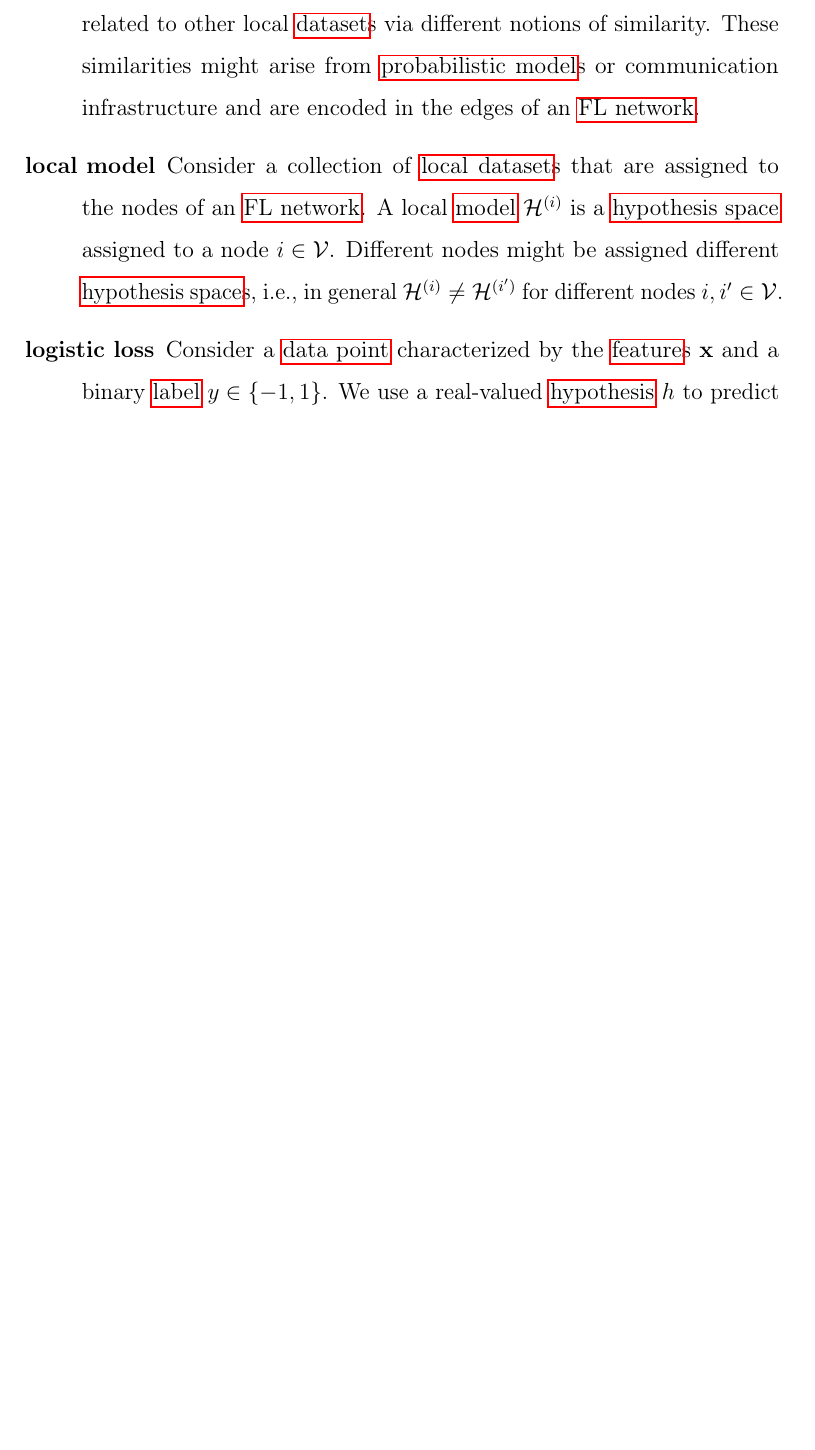
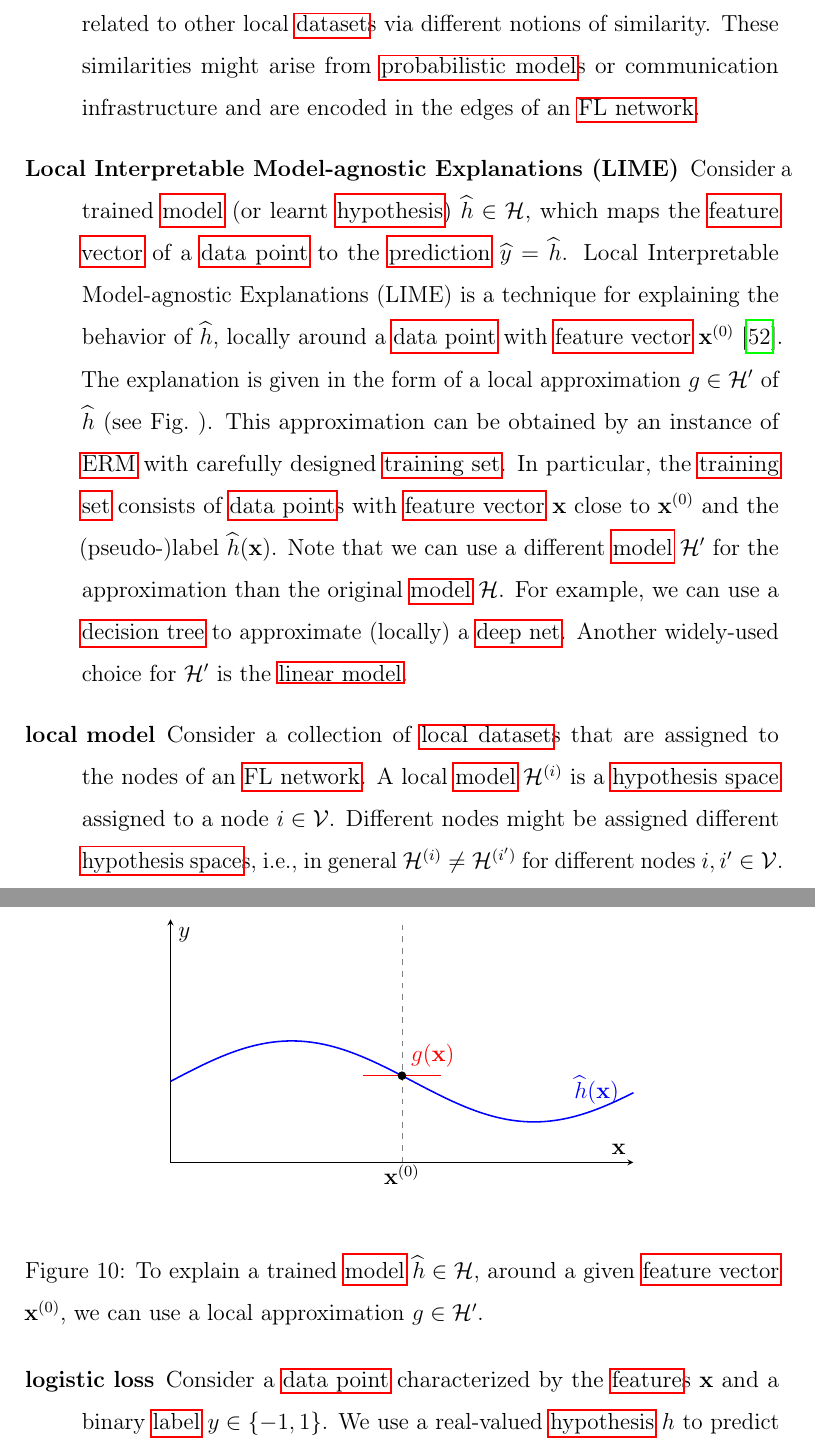
Before and after one commit to AaltoDictionaryofML/AaltoDictionaryofML.github.io, a LaTeX document (ADictML_English.tex, which reads ADictML_Glossary_English.tex): part of page 57 of 115 before the commit and two parts of pages 57 and 58 of 116 after it, the two joined at a grey line, cut so that both start at the same text, the shorter picture padded with empty space. The pictures show the PDF file ADictML_English.pdf that the author committed with the source.

Commit message:
added lime

```diff
--- a/ADictML_Glossary_English.tex
+++ b/ADictML_Glossary_English.tex
@@ -169,6 +169,56 @@ $$ \min_{\mG \in \mathbb{R}^{\dimlocalmodel \times \dimlocalmodel'}} \sum_{\sam
 		},
 		first={explainability},text={explainability}
 	}
+
+\newglossaryentry{lime}
+{name={Local Interpretable Model-agnostic Explanations (LIME)},description={
+		Consider\index{Local Interpretable Model-agnostic Explanations (LIME)}
+		a trained \gls{model} (or learnt \gls{hypothesis}) $\widehat{\hypothesis} \in \hypospace$,
+		which maps the \gls{featurevec} of a \gls{datapoint} to the \gls{prediction} $\widehat{\truelabel}= \widehat{\hypothesis}$.
+		Local Interpretable Model-agnostic Explanations (LIME) is a technique for explaining
+		the behavior of $\widehat{\hypothesis}$, locally around a \gls{datapoint} with \gls{featurevec} $\featurevec^{(0)}$ \cite{Ribeiro2016}.
+		The explanation is given in the form of a local approximation $g \in \hypospace'$ of $\widehat{\hypothesis}$ (see Fig.\ \ref{fig_lime}).
+		This approximation can be obtained by an instance of \gls{erm} with carefully designed
+		\gls{trainset}. In particular, the \gls{trainset} consists of \gls{datapoint}s with
+		\gls{featurevec} $\featurevec$ close to $\featurevec^{(0)}$ and the (pseudo-)label $\widehat{\hypothesis}(\featurevec)$.
+		Note that we can use a different \gls{model} $\hypospace'$ for the approximation than
+		the original \gls{model} $\hypospace$. For example, we can use a \gls{decisiontree}
+		to approximate (locally) a \gls{deepnet}. Another widely-used choice for $\hypospace'$ is
+		the \gls{linmodel}.
+		\begin{figure}[htbp]
+		\begin{center}
+		\begin{tikzpicture}
+			\begin{axis}[
+				axis lines=middle,
+				xlabel={$\featurevec$},
+				ylabel={$\truelabel$},
+				xtick=\empty,
+				ytick=\empty,
+				xmin=0, xmax=6,
+				ymin=0, ymax=6,
+				domain=0:6,
+				samples=100,
+				width=10cm,
+				height=6cm,
+				clip=false
+			]
+			  % Non-linear model h(x)
+  			\addplot[blue, thick, domain=0:6] {2 + sin(deg(x))} node[pos=0.85, above right,yshift=3pt] {$\widehat{\hypothesis}(\featurevec)$};
+			 % Feature value x0
+  			\addplot[dashed, gray] coordinates {(3,0) (3,6)};
+			% Piecewise constant local approximation g(x)
+  			\addplot[red, thick, domain=2.5:3.5] {2 + sin(deg(3))} node[pos=0.9, above] {$g(\featurevec)$};
+			% Optional: mark the point of approximation
+  			\addplot[mark=*] coordinates {(3, {2 + sin(deg(3))})};
+			\node at (axis cs:3,-0.3) {$\featurevec^{(0)}$};
+			\end{axis}
+		  \end{tikzpicture}
+		\end{center}
+		\caption{To explain a trained \gls{model} $\widehat{\hypothesis} \in \hypospace$, around a
+		given \gls{featurevec} $\featurevec^{(0)}$, we can use a local approximation $g \in \hypospace'$. }
+		\end{figure}\label{fig_lime}},
+	first={LIME},text={LIME}
+}
 
 \newglossaryentry{linmodel}{name={linear model},
 	description={Consider\index{linear model}  \gls{datapoint}s, each characterized by a numeric \gls{featurevec}
```
Also changed, not shown: ADictML_English.gls, ADictML_English.pdf.
